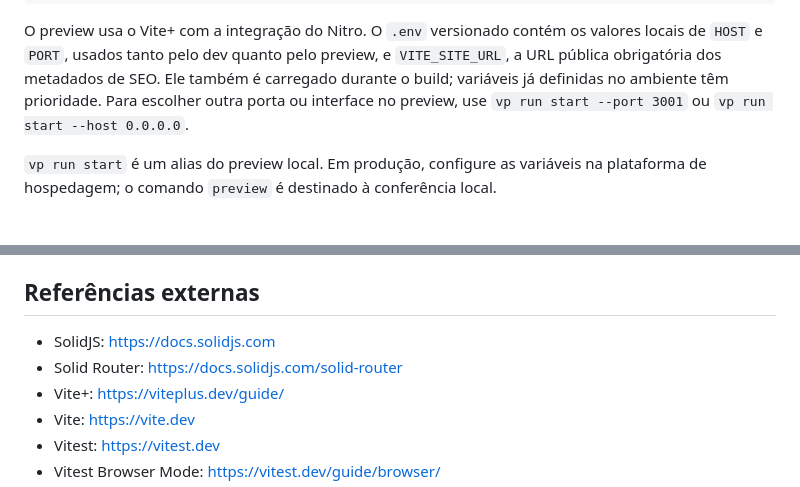
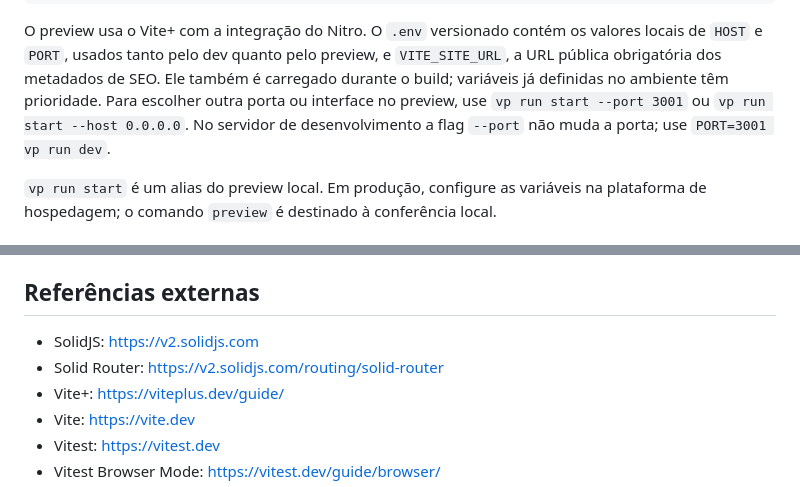
Before and after one commit to everton-dgn/boilerplate_solidjs, a Markdown page: docs/development.md, 2 parts joined by grey strips. Drawn GitHub-style.

Commit message:
docs: link the Solid 2 docs and explain how to change the dev port

```diff
--- a/docs/development.md
+++ b/docs/development.md
@@ -39,7 +39,8 @@ valores locais de `HOST` e `PORT`, usados tanto pelo dev quanto pelo preview, e
 `VITE_SITE_URL`, a URL pública obrigatória dos metadados de SEO. Ele também é
 carregado durante o build; variáveis já definidas no ambiente têm prioridade.
 Para escolher outra porta ou interface no preview, use
-`vp run start --port 3001` ou `vp run start --host 0.0.0.0`.
+`vp run start --port 3001` ou `vp run start --host 0.0.0.0`. No servidor de
+desenvolvimento a flag `--port` não muda a porta; use `PORT=3001 vp run dev`.
 
 `vp run start` é um alias do preview local. Em produção, configure as variáveis
 na plataforma de hospedagem; o comando `preview` é destinado à conferência
@@ -427,8 +428,8 @@ os hooks.
 
 ## Referências externas
 
-- SolidJS: https://docs.solidjs.com
-- Solid Router: https://docs.solidjs.com/solid-router
+- SolidJS: https://v2.solidjs.com
+- Solid Router: https://v2.solidjs.com/routing/solid-router
 - Vite+: https://viteplus.dev/guide/
 - Vite: https://vite.dev
 - Vitest: https://vitest.dev
```
